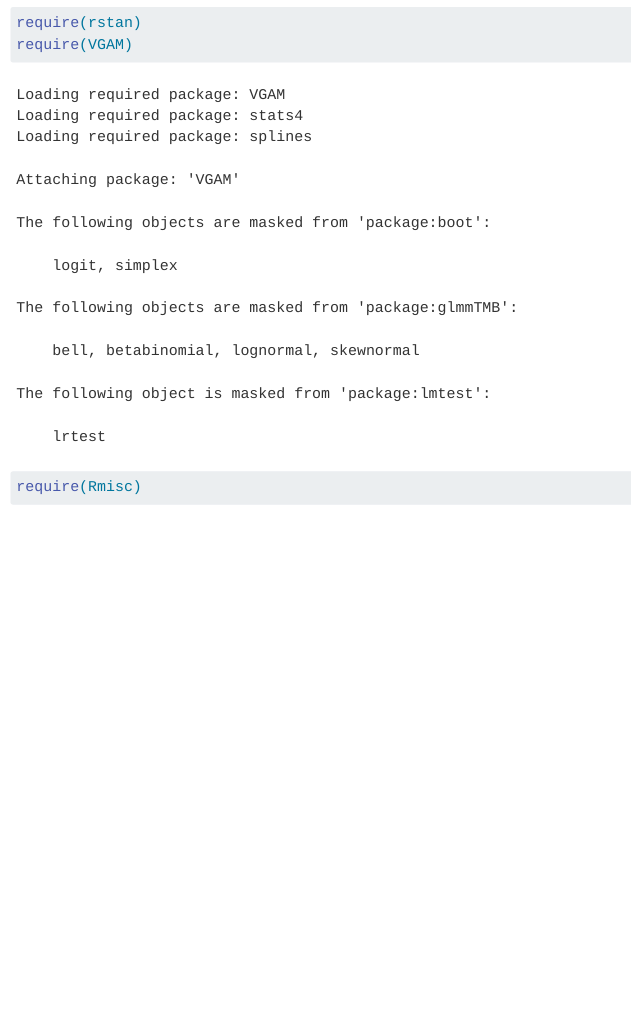
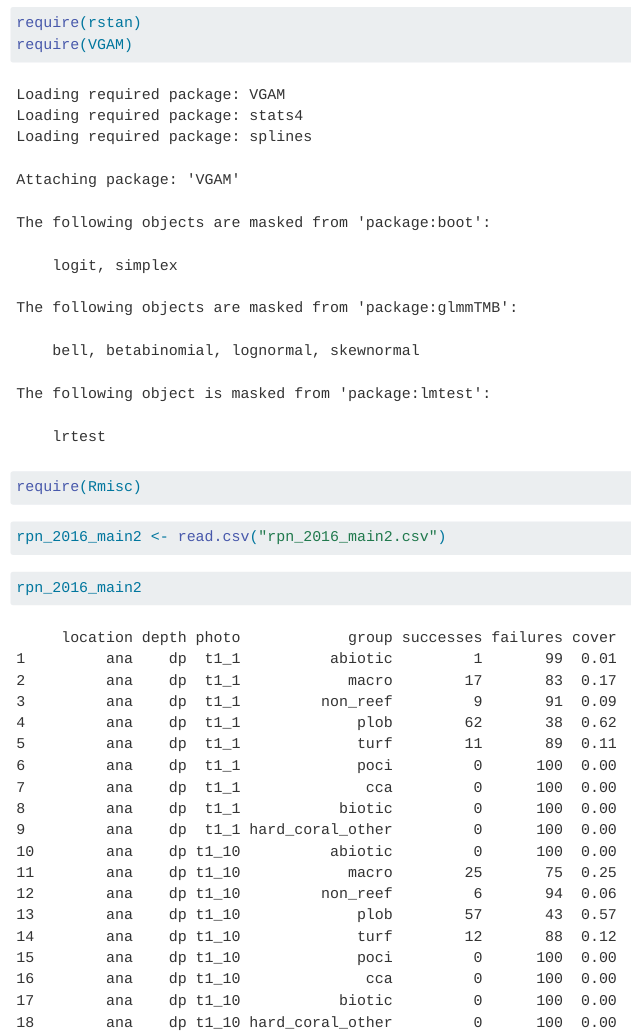
Before and after one commit to jjherlan/cuny_ms_rapa_nui, a Quarto document (content/percent_cover.qmd): the page in a window 1100 px wide, from 2010 px down. Rendered offline with R 4.5, knitr and Pandoc in place of Quarto, with nearby package versions; menus at the side of the page are left out.

Commit message:
commit and push, 1945, 2/2/2023

````diff
--- a/content/percent_cover.qmd
+++ b/content/percent_cover.qmd
@@ -19,3 +19,11 @@ require(rstan)
 require(VGAM)
 require(Rmisc)
 ```
+
+```{r}
+rpn_2016_main2 <- read.csv("rpn_2016_main2.csv")
+```
+
+```{r}
+rpn_2016_main2
+```
````
